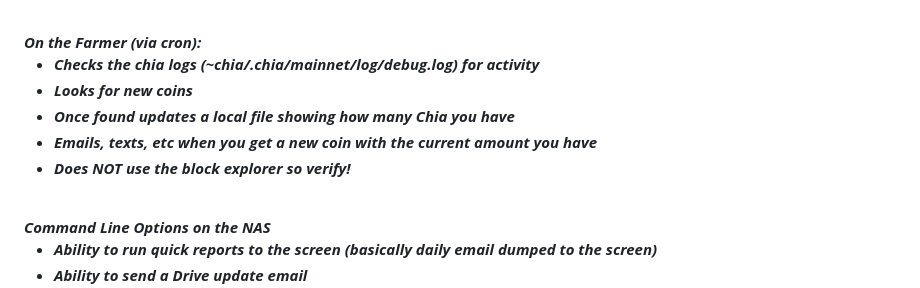
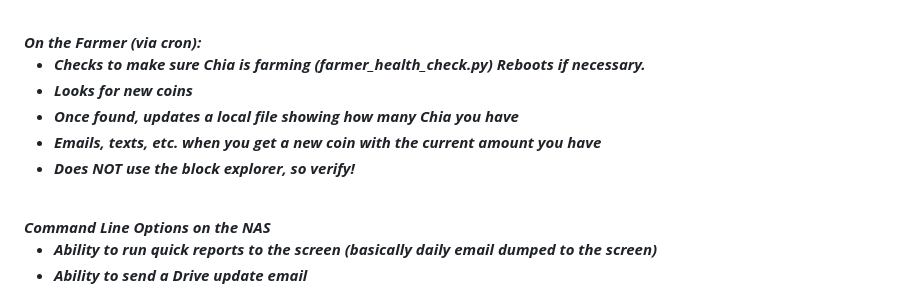
Before and after one commit to rjsears/chia_plot_manager, a Markdown page: README.md, the part around the change. GitHub-like rendering.

Commit message:
Update README.md to v0.991

```diff
--- a/README.md
+++ b/README.md
@@ -121,11 +121,11 @@ Beginning in V0.94, we now fully support portable plot management as well as old
 <br>
 <b>On the Farmer (via cron):</b>
 <ul>
-  <li>Checks the chia logs (~chia/.chia/mainnet/log/debug.log) for activity</li>
+  <li>Checks to make sure Chia is farming (farmer_health_check.py) Reboots if necessary.</li>
   <li>Looks for new coins</li>
-  <li>Once found updates a local file showing how many Chia you have</li>
-  <li>Emails, texts, etc when you get a new coin with the current amount you have</li>
-  <li>Does NOT use the block explorer so verify!</li>
+  <li>Once found, updates a local file showing how many Chia you have</li>
+  <li>Emails, texts, etc. when you get a new coin with the current amount you have</li>
+  <li>Does NOT use the block explorer, so verify!</li>
 </ul>
 <br>
 <b>Command Line Options on the NAS</b>
```
